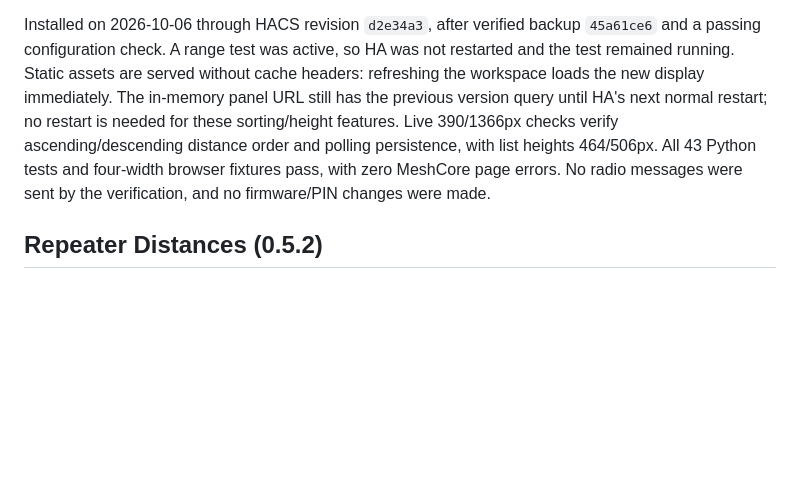
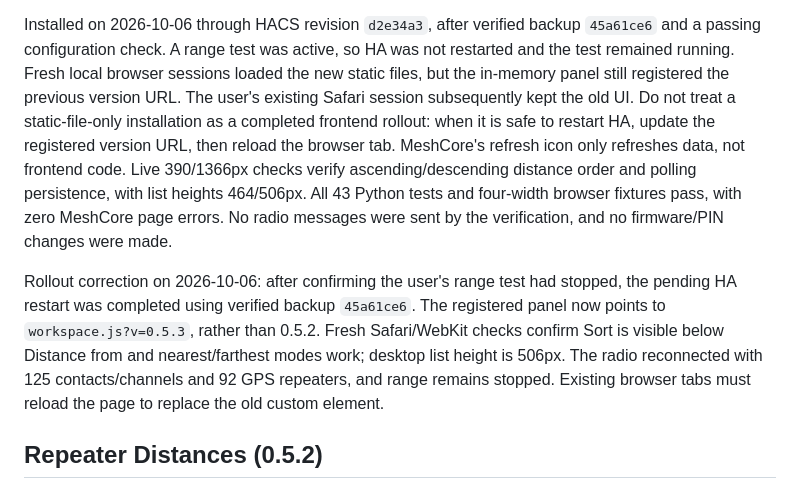
Before and after one commit to chatwithllm/meshcore-sender, a Markdown page: homeassistant.md, the part around the change. Rendered like a GitHub page; blank space fills up the shorter version.

Commit message:
Document completed versioned panel rollout and Safari verification

```diff
--- a/homeassistant.md
+++ b/homeassistant.md
@@ -16,14 +16,24 @@ minimum list heights alongside existing map/distance checks.
 
 Installed on 2026-10-06 through HACS revision `d2e34a3`, after verified backup
 `45a61ce6` and a passing configuration check. A range test was active, so HA was
-not restarted and the test remained running. Static assets are served without
-cache headers: refreshing the workspace loads the new display immediately.
-The in-memory panel URL still has the previous version query until HA's next
-normal restart; no restart is needed for these sorting/height features.
+not restarted and the test remained running. Fresh local browser sessions loaded
+the new static files, but the in-memory panel still registered the previous
+version URL. The user's existing Safari session subsequently kept the old UI.
+Do not treat a static-file-only installation as a completed frontend rollout:
+when it is safe to restart HA, update the registered version URL, then reload
+the browser tab. MeshCore's refresh icon only refreshes data, not frontend code.
 Live 390/1366px checks verify ascending/descending distance order and polling
 persistence, with list heights 464/506px. All 43 Python tests and four-width
 browser fixtures pass, with zero MeshCore page errors. No radio messages were
 sent by the verification, and no firmware/PIN changes were made.
+
+Rollout correction on 2026-10-06: after confirming the user's range test had
+stopped, the pending HA restart was completed using verified backup `45a61ce6`.
+The registered panel now points to `workspace.js?v=0.5.3`, rather than 0.5.2.
+Fresh Safari/WebKit checks confirm Sort is visible below Distance from and
+nearest/farthest modes work; desktop list height is 506px. The radio reconnected
+with 125 contacts/channels and 92 GPS repeaters, and range remains stopped.
+Existing browser tabs must reload the page to replace the old custom element.
 
 ## Repeater Distances (0.5.2)
 
```
Also changed, not shown: HANDOFF_PROMPT.md (+11 -3 lines).
